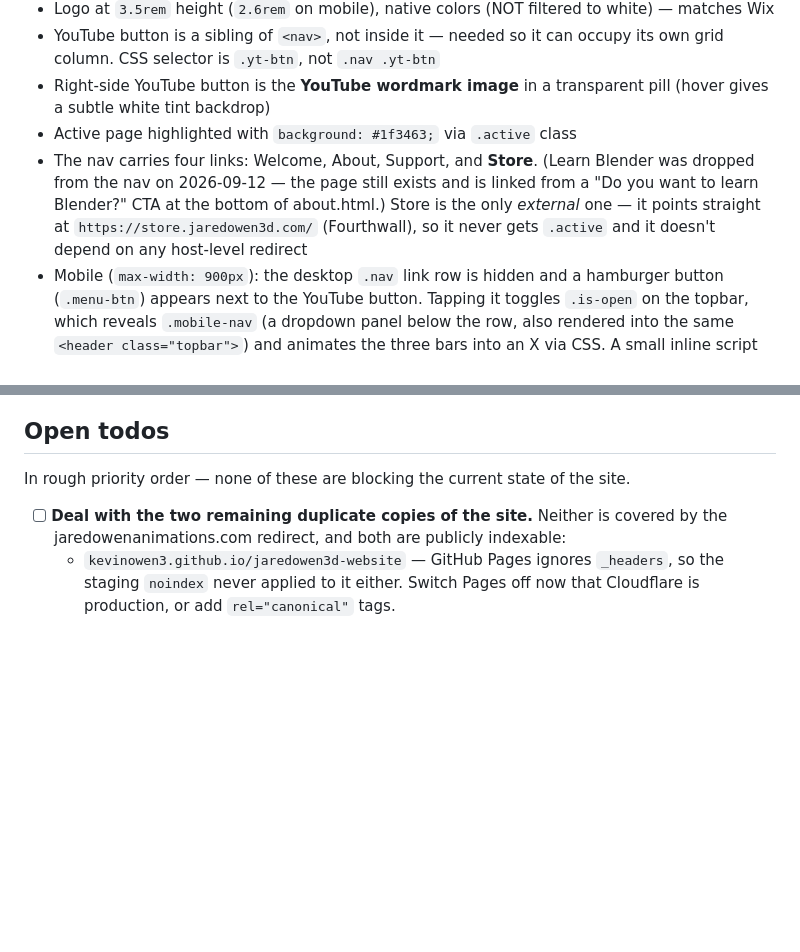
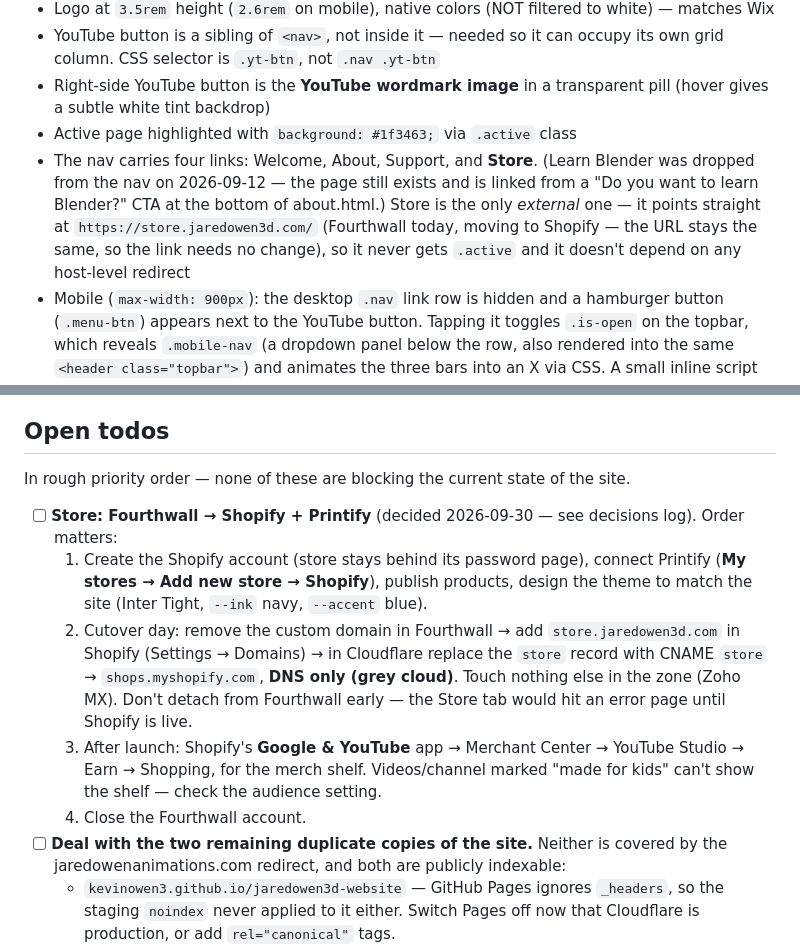
Before and after one commit to kevinowen3/jaredowen3d-website, a Markdown page: CLAUDE.md, 2 parts joined by grey strips. GitHub-like rendering; blank space fills up the shorter version.

Commit message:
Document the store move from Fourthwall to Shopify + Printify
Printify's catalog fits the products better, Shopify gives design
control, and Shopify is the bridge to the YouTube merch shelf. The
store stays at store.jaredowen3d.com, so the Store tab needs no change.
Adds a decision-log entry and an ordered cutover checklist to the todos.

Co-Authored-By: Claude Opus 5.5 <noreply@anthropic.com>

```diff
--- a/CLAUDE.md
+++ b/CLAUDE.md
@@ -84,7 +84,7 @@ Brand-specific accent colors (only on support.html):
 - YouTube button is a sibling of `<nav>`, not inside it — needed so it can occupy its own grid column. CSS selector is `.yt-btn`, not `.nav .yt-btn`
 - Right-side YouTube button is the **YouTube wordmark image** in a transparent pill (hover gives a subtle white tint backdrop)
 - Active page highlighted with `background: #1f3463;` via `.active` class
-- The nav carries four links: Welcome, About, Support, and **Store**. (Learn Blender was dropped from the nav on 2026-09-12 — the page still exists and is linked from a "Do you want to learn Blender?" CTA at the bottom of about.html.) Store is the only *external* one — it points straight at `https://store.jaredowen3d.com/` (Fourthwall), so it never gets `.active` and it doesn't depend on any host-level redirect
+- The nav carries four links: Welcome, About, Support, and **Store**. (Learn Blender was dropped from the nav on 2026-09-12 — the page still exists and is linked from a "Do you want to learn Blender?" CTA at the bottom of about.html.) Store is the only *external* one — it points straight at `https://store.jaredowen3d.com/` (Fourthwall today, moving to Shopify — the URL stays the same, so the link needs no change), so it never gets `.active` and it doesn't depend on any host-level redirect
 - Mobile (`max-width: 900px`): the desktop `.nav` link row is hidden and a hamburger button (`.menu-btn`) appears next to the YouTube button. Tapping it toggles `.is-open` on the topbar, which reveals `.mobile-nav` (a dropdown panel below the row, also rendered into the same `<header class="topbar">`) and animates the three bars into an X via CSS. A small inline script wires the click handler and Escape-to-close. There are now two `<nav>` landmarks per page (`.nav aria-label="Primary"`, `.mobile-nav aria-label="Site navigation"`) — keep both in sync when adding or renaming links
 
 ### Inner pages (about / learn-blender / support)
@@ -132,6 +132,11 @@ Two copies of the site are still live and indexable and are *not* covered by eit
 
 In rough priority order — none of these are blocking the current state of the site.
 
+- [ ] **Store: Fourthwall → Shopify + Printify** (decided 2026-09-30 — see decisions log). Order matters:
+  1. Create the Shopify account (store stays behind its password page), connect Printify (**My stores → Add new store → Shopify**), publish products, design the theme to match the site (Inter Tight, `--ink` navy, `--accent` blue).
+  2. Cutover day: remove the custom domain in Fourthwall → add `store.jaredowen3d.com` in Shopify (Settings → Domains) → in Cloudflare replace the `store` record with CNAME `store` → `shops.myshopify.com`, **DNS only (grey cloud)**. Touch nothing else in the zone (Zoho MX). Don't detach from Fourthwall early — the Store tab would hit an error page until Shopify is live.
+  3. After launch: Shopify's **Google & YouTube** app → Merchant Center → YouTube Studio → Earn → Shopping, for the merch shelf. Videos/channel marked "made for kids" can't show the shelf — check the audience setting.
+  4. Close the Fourthwall account.
 - [ ] **Deal with the two remaining duplicate copies of the site.** Neither is covered by the jaredowenanimations.com redirect, and both are publicly indexable:
   - `kevinowen3.github.io/jaredowen3d-website` — GitHub Pages ignores `_headers`, so the staging `noindex` never applied to it either. Switch Pages off now that Cloudflare is production, or add `rel="canonical"` tags.
   - `jaredowen3d-website.kevin-29d.workers.dev` — the Worker's own URL, enabled and marked "Anyone with this URL can visit" (Worker → Domains tab, top of page). Almost certainly safe to toggle off since the custom domains carry all real traffic, but verify before flipping it.
```
Also changed, not shown: other parts of CLAUDE.md (+1 -0 lines).
